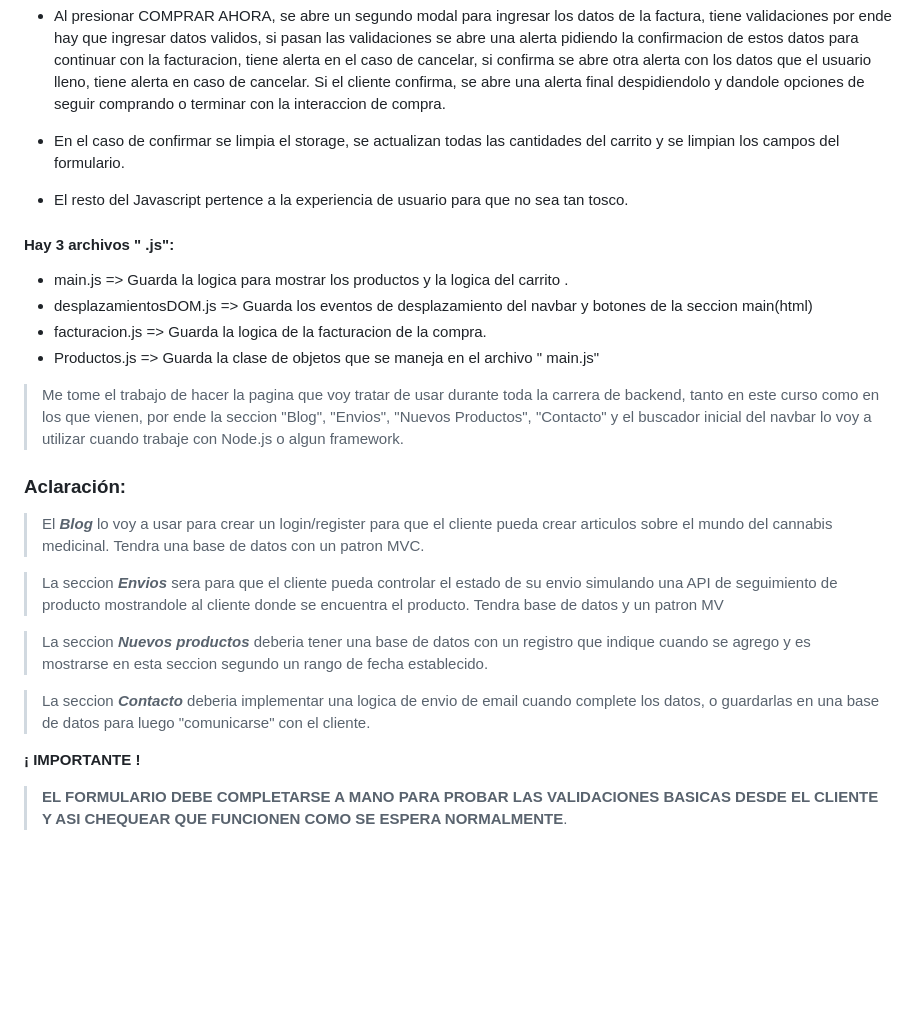
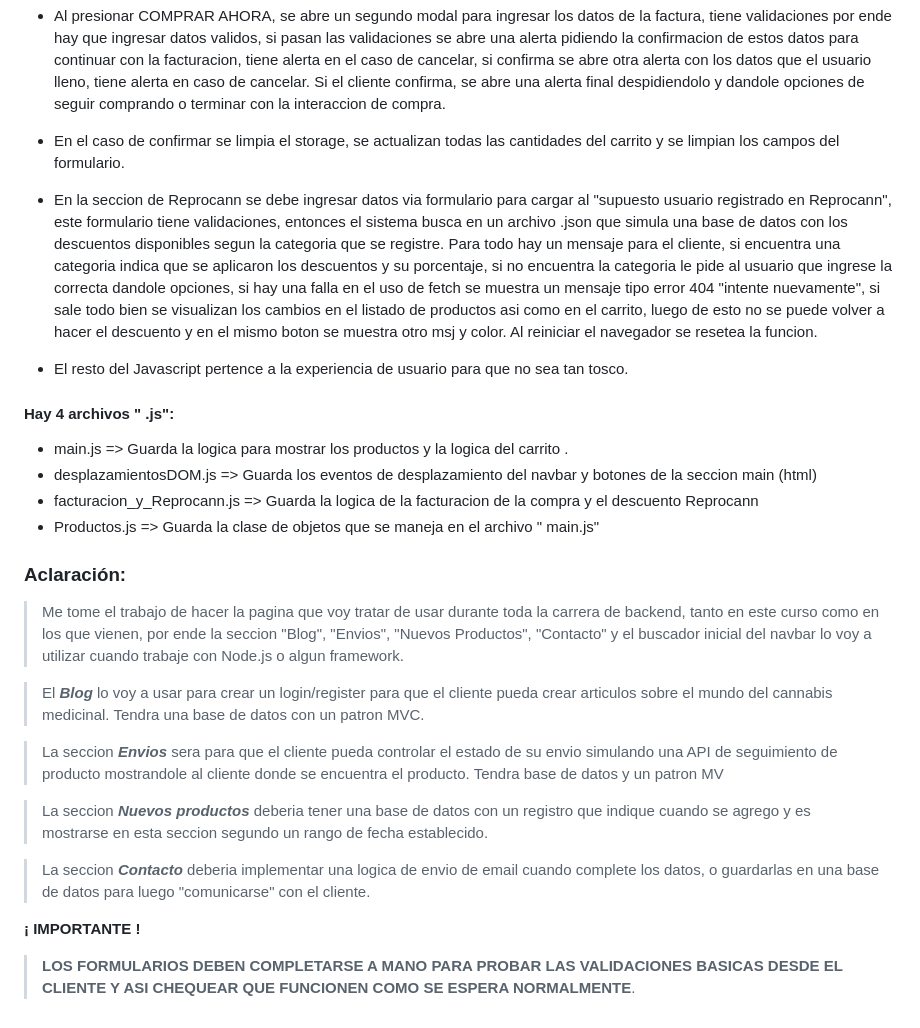
Before and after one commit to gabrieltoloza/Proyecto-Final---GabrielToloza, a Markdown page: README.md, the part around the change. GitHub-like rendering; blank space fills up the shorter version.

Commit message:
Actualizando README

```diff
--- a/README.md
+++ b/README.md
@@ -9,21 +9,31 @@
 
 - En el caso de confirmar se limpia el storage, se actualizan todas las cantidades del carrito y se limpian los campos del formulario.
 
+- En la seccion de Reprocann se debe ingresar datos via formulario para cargar al "supuesto usuario registrado en Reprocann", este formulario tiene validaciones, entonces el sistema busca en un archivo .json que simula una base de datos con los descuentos disponibles segun la categoria que se registre. Para todo hay un mensaje para el cliente, si encuentra una categoria indica que se aplicaron los descuentos y su porcentaje, si no encuentra la categoria le pide al usuario que ingrese la correcta dandole opciones, si hay una falla en el uso de fetch se muestra un mensaje tipo error 404 "intente nuevamente", si sale todo bien se visualizan los cambios en el listado de productos asi como en el carrito, luego de esto no se puede volver a hacer el descuento y en el mismo boton se muestra otro msj y color. Al reiniciar el navegador se resetea la funcion.
+
+
 - El resto del Javascript pertence a la experiencia de usuario para que no sea tan tosco.
 
-#### Hay 3 archivos " .js":
+
+
+#### Hay 4 archivos " .js":
 
 - main.js =>  Guarda la logica para mostrar los productos y la logica del carrito .
-- desplazamientosDOM.js =>  Guarda los eventos de desplazamiento del navbar y botones de la seccion main(html)
-- facturacion.js =>  Guarda la logica de la facturacion de la compra.
+- desplazamientosDOM.js =>  Guarda los eventos de desplazamiento del navbar y botones de la seccion main (html)
+- facturacion_y_Reprocann.js =>  Guarda la logica de la facturacion de la compra y el descuento Reprocann
 - Productos.js =>  Guarda la clase de objetos que se maneja en el archivo " main.js"
 
+
+
+
+
+
+### Aclaración:
 
 
 >Me tome el trabajo de hacer la pagina que voy tratar de usar durante toda la carrera de backend, tanto en este curso como en los que vienen, por ende la seccion "Blog", "Envios", "Nuevos Productos", "Contacto" y el buscador inicial del navbar lo voy a utilizar cuando trabaje con Node.js o algun framework.
 
 
-### Aclaración:
 
 > El **_Blog_** lo voy a usar para crear un login/register para que el cliente pueda crear articulos sobre el mundo del cannabis medicinal. Tendra una base de datos con un patron MVC.
 
@@ -37,4 +47,4 @@
 
 **¡ IMPORTANTE !**
 
-> **EL FORMULARIO DEBE COMPLETARSE A MANO PARA PROBAR LAS VALIDACIONES BASICAS DESDE EL CLIENTE Y ASI CHEQUEAR QUE FUNCIONEN COMO SE ESPERA NORMALMENTE**.
+> **LOS FORMULARIOS DEBEN COMPLETARSE A MANO PARA PROBAR LAS VALIDACIONES BASICAS DESDE EL CLIENTE Y ASI CHEQUEAR QUE FUNCIONEN COMO SE ESPERA NORMALMENTE**.
```
